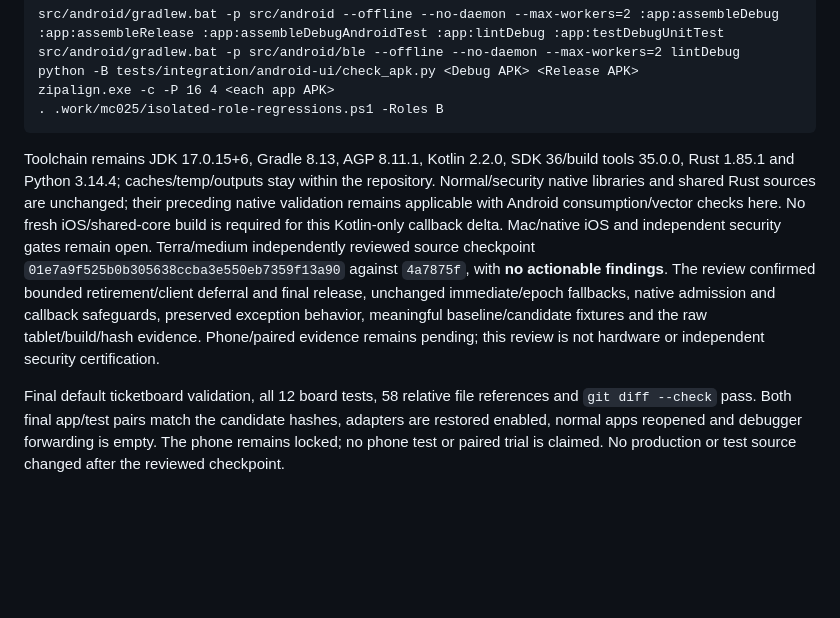
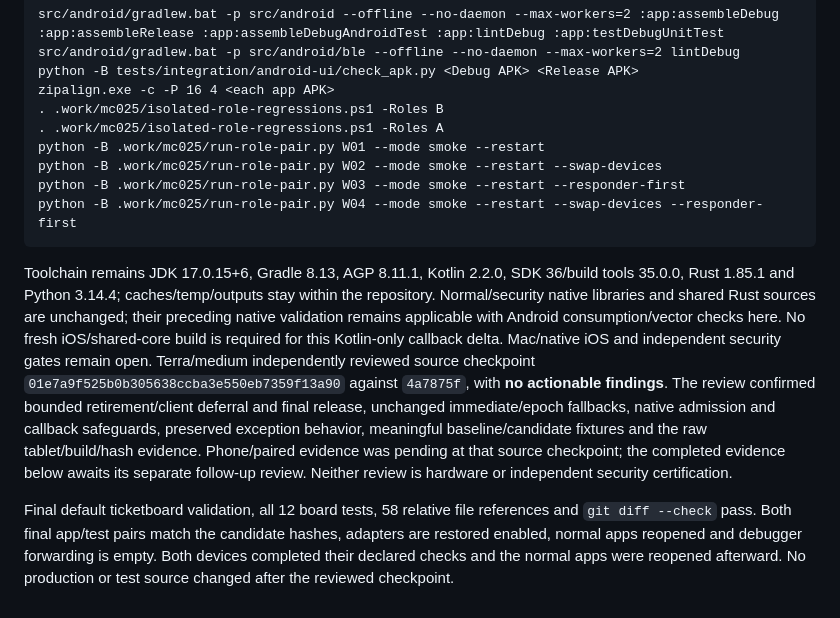
Before and after one commit to wickesjon/meshChat, a Markdown page: docs/testing/MC-025-shared-role-results-2026-09-26.md, the part around one of its changes. Drawn GitHub-style; blank space fills up the shorter version.

````diff
--- a/docs/testing/MC-025-shared-role-results-2026-09-26.md
+++ b/docs/testing/MC-025-shared-role-results-2026-09-26.md
@@ -40,8 +70,13 @@ src/android/gradlew.bat -p src/android/ble --offline --no-daemon --max-workers=2
 python -B tests/integration/android-ui/check_apk.py <Debug APK> <Release APK>
 zipalign.exe -c -P 16 4 <each app APK>
 . .work/mc025/isolated-role-regressions.ps1 -Roles B
+. .work/mc025/isolated-role-regressions.ps1 -Roles A
+python -B .work/mc025/run-role-pair.py W01 --mode smoke --restart
+python -B .work/mc025/run-role-pair.py W02 --mode smoke --restart --swap-devices
+python -B .work/mc025/run-role-pair.py W03 --mode smoke --restart --responder-first
+python -B .work/mc025/run-role-pair.py W04 --mode smoke --restart --swap-devices --responder-first
 ```
 
-Toolchain remains JDK 17.0.15+6, Gradle 8.13, AGP 8.11.1, Kotlin 2.2.0, SDK 36/build tools 35.0.0, Rust 1.85.1 and Python 3.14.4; caches/temp/outputs stay within the repository. Normal/security native libraries and shared Rust sources are unchanged; their preceding native validation remains applicable with Android consumption/vector checks here. No fresh iOS/shared-core build is required for this Kotlin-only callback delta. Mac/native iOS and independent security gates remain open. Terra/medium independently reviewed source checkpoint `01e7a9f525b0b305638ccba3e550eb7359f13a90` against `4a7875f`, with **no actionable findings**. The review confirmed bounded retirement/client deferral and final release, unchanged immediate/epoch fallbacks, native admission and callback safeguards, preserved exception behavior, meaningful baseline/candidate fixtures and the raw tablet/build/hash evidence. Phone/paired evidence remains pending; this review is not hardware or independent security certification.
+Toolchain remains JDK 17.0.15+6, Gradle 8.13, AGP 8.11.1, Kotlin 2.2.0, SDK 36/build tools 35.0.0, Rust 1.85.1 and Python 3.14.4; caches/temp/outputs stay within the repository. Normal/security native libraries and shared Rust sources are unchanged; their preceding native validation remains applicable with Android consumption/vector checks here. No fresh iOS/shared-core build is required for this Kotlin-only callback delta. Mac/native iOS and independent security gates remain open. Terra/medium independently reviewed source checkpoint `01e7a9f525b0b305638ccba3e550eb7359f13a90` against `4a7875f`, with **no actionable findings**. The review confirmed bounded retirement/client deferral and final release, unchanged immediate/epoch fallbacks, native admission and callback safeguards, preserved exception behavior, meaningful baseline/candidate fixtures and the raw tablet/build/hash evidence. Phone/paired evidence was pending at that source checkpoint; the completed evidence below awaits its separate follow-up review. Neither review is hardware or independent security certification.
 
-Final default ticketboard validation, all 12 board tests, 58 relative file references and `git diff --check` pass. Both final app/test pairs match the candidate hashes, adapters are restored enabled, normal apps reopened and debugger forwarding is empty. The phone remains locked; no phone test or paired trial is claimed. No production or test source changed after the reviewed checkpoint.
+Final default ticketboard validation, all 12 board tests, 58 relative file references and `git diff --check` pass. Both final app/test pairs match the candidate hashes, adapters are restored enabled, normal apps reopened and debugger forwarding is empty. Both devices completed their declared checks and the normal apps were reopened afterward. No production or test source changed after the reviewed checkpoint.
````
Also changed, not shown: other parts of docs/testing/MC-025-shared-role-results-2026-09-26.md (+32 -2 lines), 1 other file.
